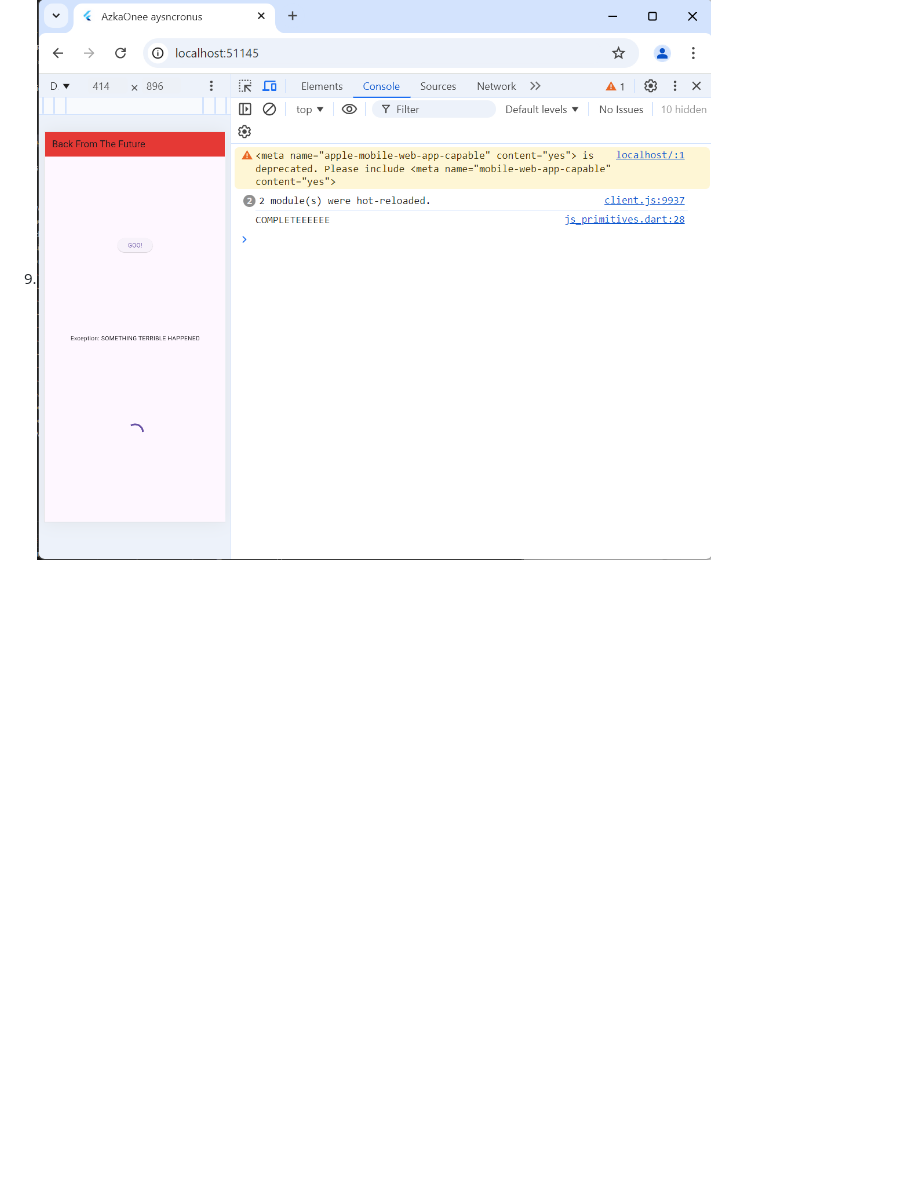
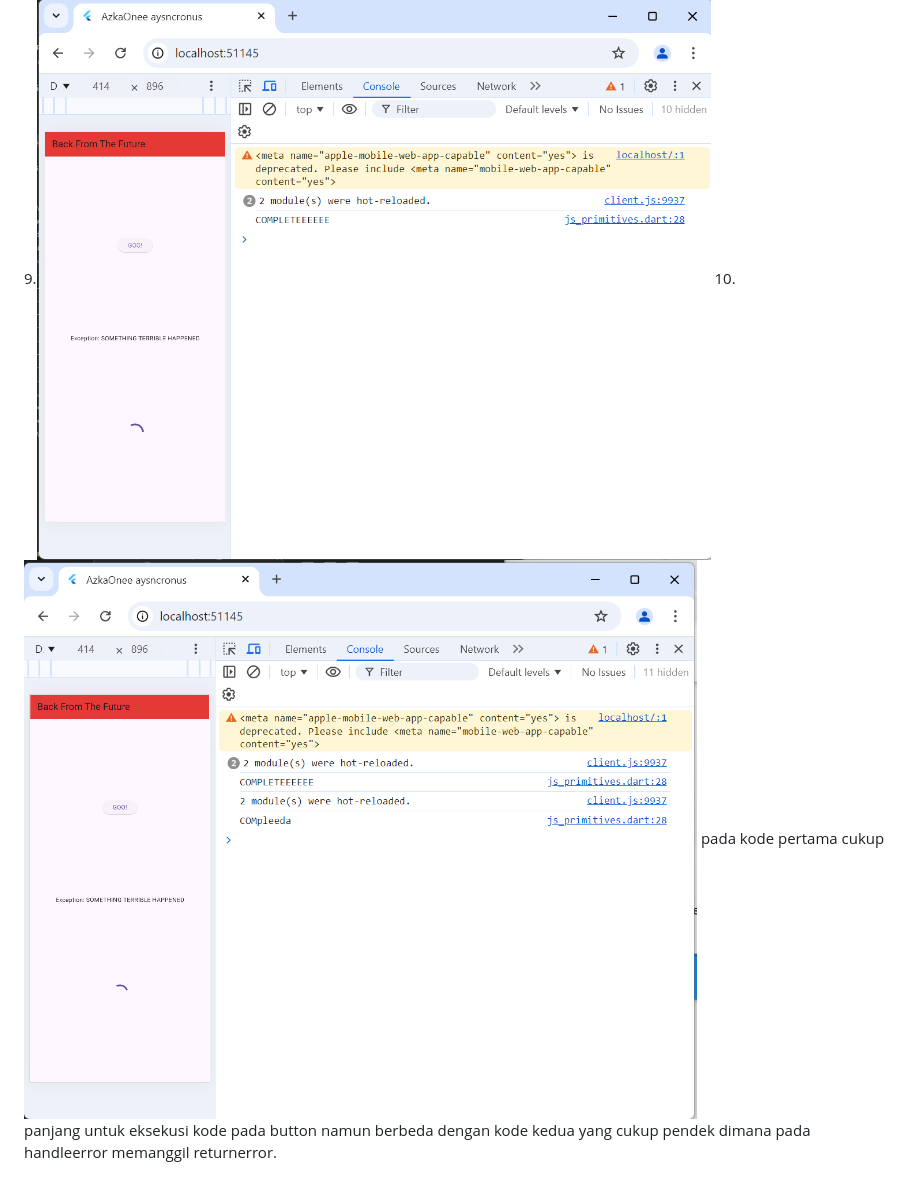
Before and after one commit to AzkaOne/Books_asyncronus, a Markdown page: README.md, the part around the change. GitHub-like rendering; pictures changed too: image-11.png (added); blank space fills up the shorter version.

Commit message:
W11:soal 10

```diff
--- a/README.md
+++ b/README.md
@@ -22,3 +22,5 @@ pada kode pertama mengunakan FutureGroup dimana merupakan library dari async yan
 sedangkan pad akode kedua adalah metode bawaan dart dan future yang dikembalikan harus sudah didefinisikan,dan tanpa memanggil close().
 
 9.![soal 9](image-10.png)
+10.![soal 10](image-11.png)
+pada kode pertama cukup panjang untuk eksekusi kode pada button namun berbeda dengan kode kedua yang cukup pendek dimana pada handleerror memanggil returnerror.
```
Also changed, not shown: 1 other file.
